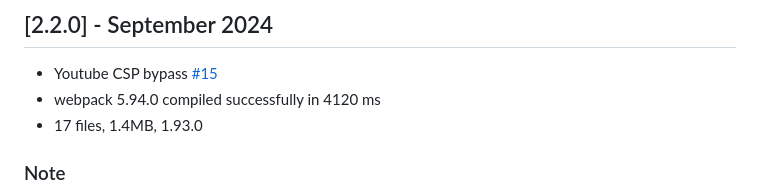
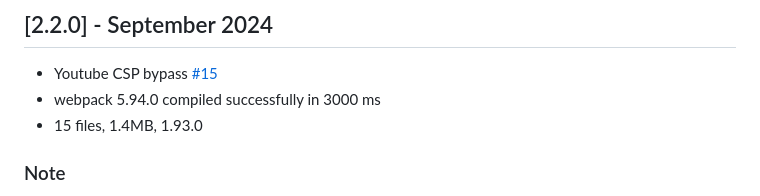
Before and after one commit to lanly-dev/VSCode-LMPTM, a Markdown page: CHANGELOG.md, the part around the change. Rendered like a GitHub page.

Commit message:
doc: fix package stats

```diff
--- a/CHANGELOG.md
+++ b/CHANGELOG.md
@@ -19,8 +19,8 @@ Check [Keep a Changelog](http://keepachangelog.com) for recommendations on how t
 
 ## [2.2.0] - September 2024
 - Youtube CSP bypass [#15](https://github.com/lanly-dev/VSCode-LMPTM/issues/15)
-- webpack 5.94.0 compiled successfully in 4120 ms
-- 17 files, 1.4MB, 1.93.0
+- webpack 5.94.0 compiled successfully in 3000 ms
+- 15 files, 1.4MB, 1.93.0
 
 ### Note
 - Chrome team added the [Trusted Types to YouTube](https://developer.chrome.com/blog/trusted-types-on-youtube) - thanks [Matthew](https://github.com/mattzgg) for the info
```
